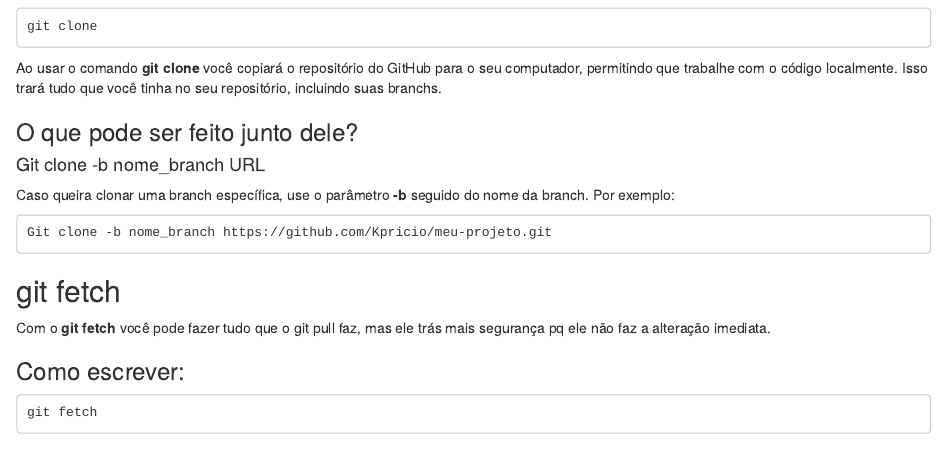
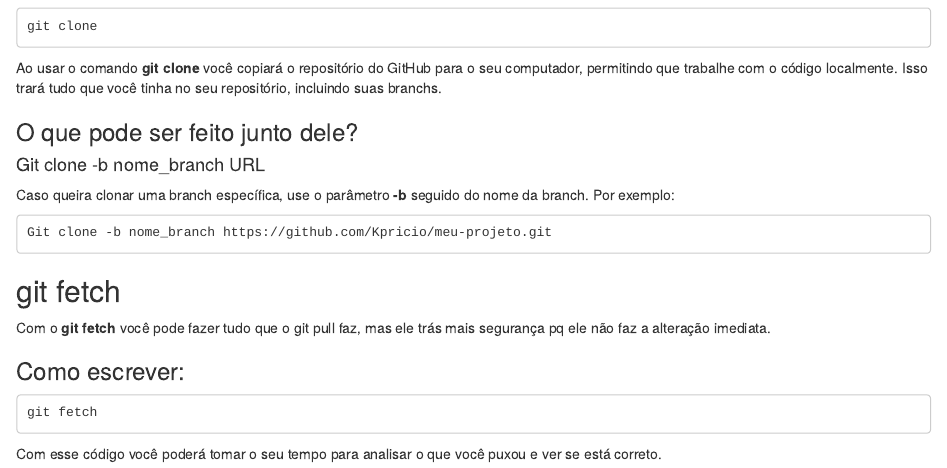
Before and after one commit to Kpricio/Repositorio-R, an R Markdown document (Aula_git.Rmd): the page in a window 1100 px wide, from 8300 px down. Rendered offline with R 4.5, knitr and Pandoc, with nearby package versions.

Commit message:
Texto do fetch extendido
Added explanation for using 'git fetch' command.

````diff
--- a/Aula_git.Rmd
+++ b/Aula_git.Rmd
@@ -514,3 +514,4 @@ Com o **git fetch** você pode fazer tudo que o git pull faz, mas ele trás mais
 ```
 git fetch
 ```
+Com esse código você poderá tomar o seu tempo para analisar o que você puxou e ver se está correto.
````
